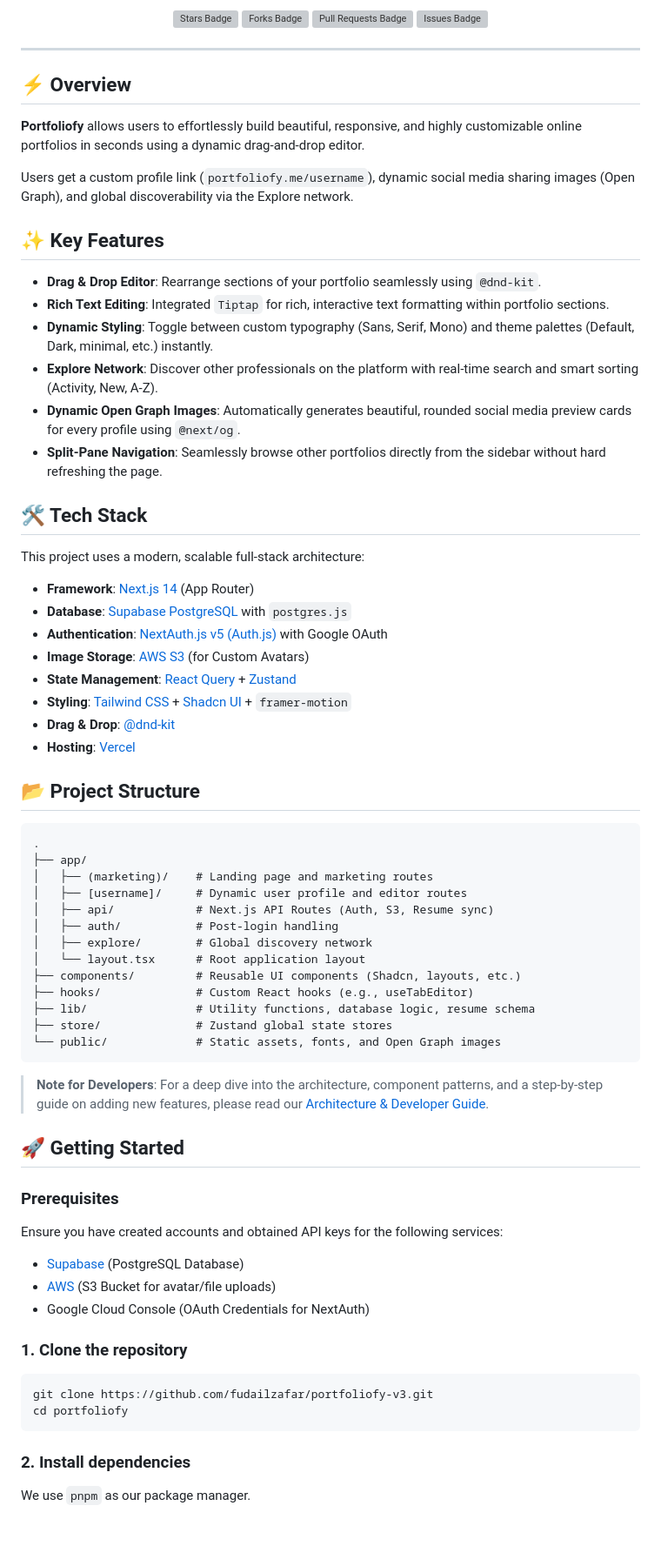
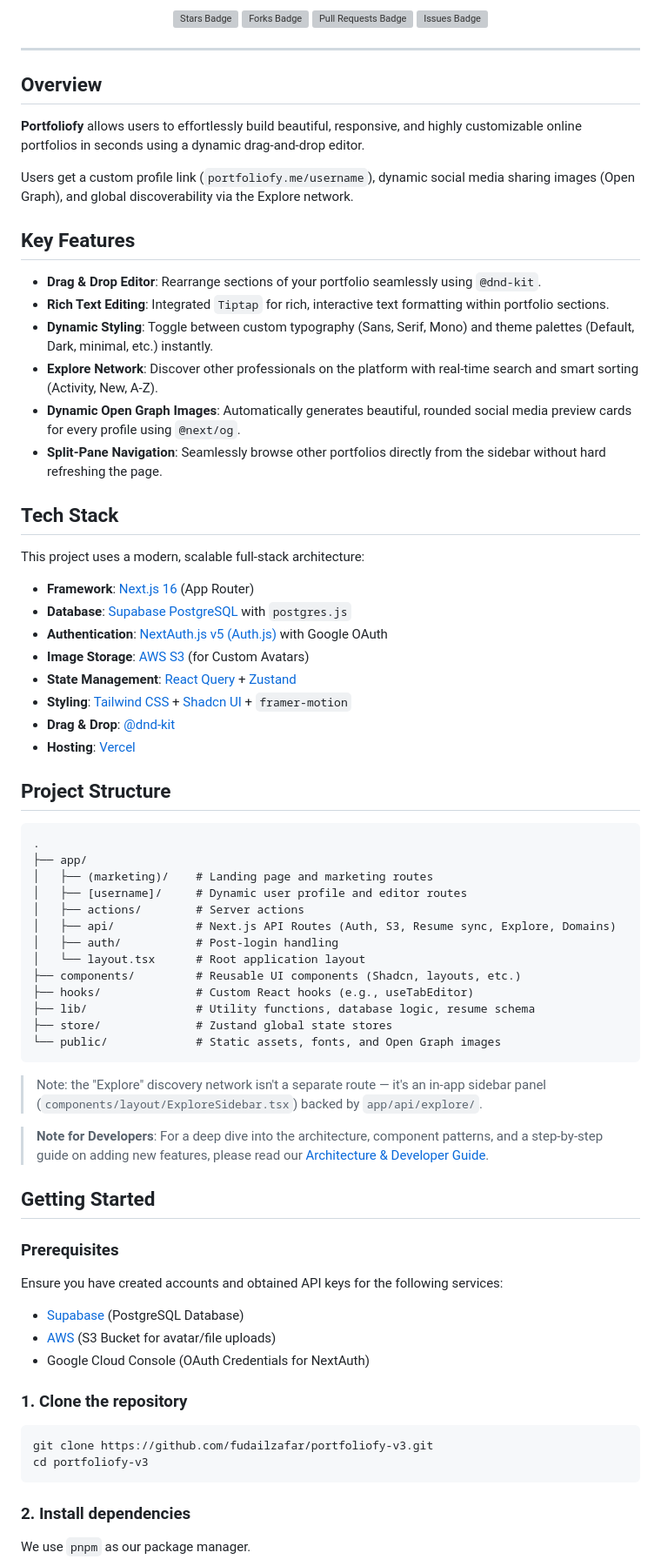
Before and after one commit to fudailzafar/portfoliofy-v3, a Markdown page: README.md, the part around one of its changes. Shown at 87% size. GitHub-like rendering; blank space fills up the shorter version; grey boxes are pictures that could not be loaded.

Commit message:
docs: add CONTRIBUTING.md and upgrade to Next.js 16

````diff
--- a/README.md
+++ b/README.md
@@ -15,13 +15,13 @@
 
 ---
 
-## ⚡️ Overview
+## Overview
 
 **Portfoliofy** allows users to effortlessly build beautiful, responsive, and highly customizable online portfolios in seconds using a dynamic drag-and-drop editor.
 
 Users get a custom profile link (`portfoliofy.me/username`), dynamic social media sharing images (Open Graph), and global discoverability via the Explore network.
 
-## ✨ Key Features
+## Key Features
 
 - **Drag & Drop Editor**: Rearrange sections of your portfolio seamlessly using `@dnd-kit`.
 - **Rich Text Editing**: Integrated `Tiptap` for rich, interactive text formatting within portfolio sections.
@@ -30,11 +30,11 @@ Users get a custom profile link (`portfoliofy.me/username`), dynamic social medi
 - **Dynamic Open Graph Images**: Automatically generates beautiful, rounded social media preview cards for every profile using `@next/og`.
 - **Split-Pane Navigation**: Seamlessly browse other portfolios directly from the sidebar without hard refreshing the page.
 
-## 🛠️ Tech Stack
+## Tech Stack
 
 This project uses a modern, scalable full-stack architecture:
 
-- **Framework**: [Next.js 14](https://nextjs.org/) (App Router)
+- **Framework**: [Next.js 16](https://nextjs.org/) (App Router)
 - **Database**: [Supabase PostgreSQL](https://supabase.com/) with `postgres.js`
 - **Authentication**: [NextAuth.js v5 (Auth.js)](https://authjs.dev/) with Google OAuth
 - **Image Storage**: [AWS S3](https://aws.amazon.com/s3/) (for Custom Avatars)
@@ -43,16 +43,16 @@ This project uses a modern, scalable full-stack architecture:
 - **Drag & Drop**: [@dnd-kit](https://dndkit.com/)
 - **Hosting**: [Vercel](https://vercel.com/)
 
-## 📂 Project Structure
+## Project Structure
 
 ```text
 .
 ├── app/
 │   ├── (marketing)/    # Landing page and marketing routes
 │   ├── [username]/     # Dynamic user profile and editor routes
-│   ├── api/            # Next.js API Routes (Auth, S3, Resume sync)
+│   ├── actions/        # Server actions
+│   ├── api/            # Next.js API Routes (Auth, S3, Resume sync, Explore, Domains)
 │   ├── auth/           # Post-login handling
-│   ├── explore/        # Global discovery network
 │   └── layout.tsx      # Root application layout
 ├── components/         # Reusable UI components (Shadcn, layouts, etc.)
 ├── hooks/              # Custom React hooks (e.g., useTabEditor)
@@ -61,9 +61,11 @@ This project uses a modern, scalable full-stack architecture:
 └── public/             # Static assets, fonts, and Open Graph images
 ```
 
+> Note: the "Explore" discovery network isn't a separate route — it's an in-app sidebar panel (`components/layout/ExploreSidebar.tsx`) backed by `app/api/explore/`.
+
 > **Note for Developers**: For a deep dive into the architecture, component patterns, and a step-by-step guide on adding new features, please read our [Architecture & Developer Guide](./ARCHITECTURE.md).
 
-## 🚀 Getting Started
+## Getting Started
 
 ### Prerequisites
 
@@ -77,7 +79,7 @@ Ensure you have created accounts and obtained API keys for the following service
 
 ```bash
 git clone https://github.com/fudailzafar/portfoliofy-v3.git
-cd portfoliofy
+cd portfoliofy-v3
 ```
 
 ### 2. Install dependencies
````
Also changed, not shown: other parts of README.md (+17 -6 lines), ARCHITECTURE.md (+77 -48 lines), CONTRIBUTING.md (added, +55 -0 lines).
